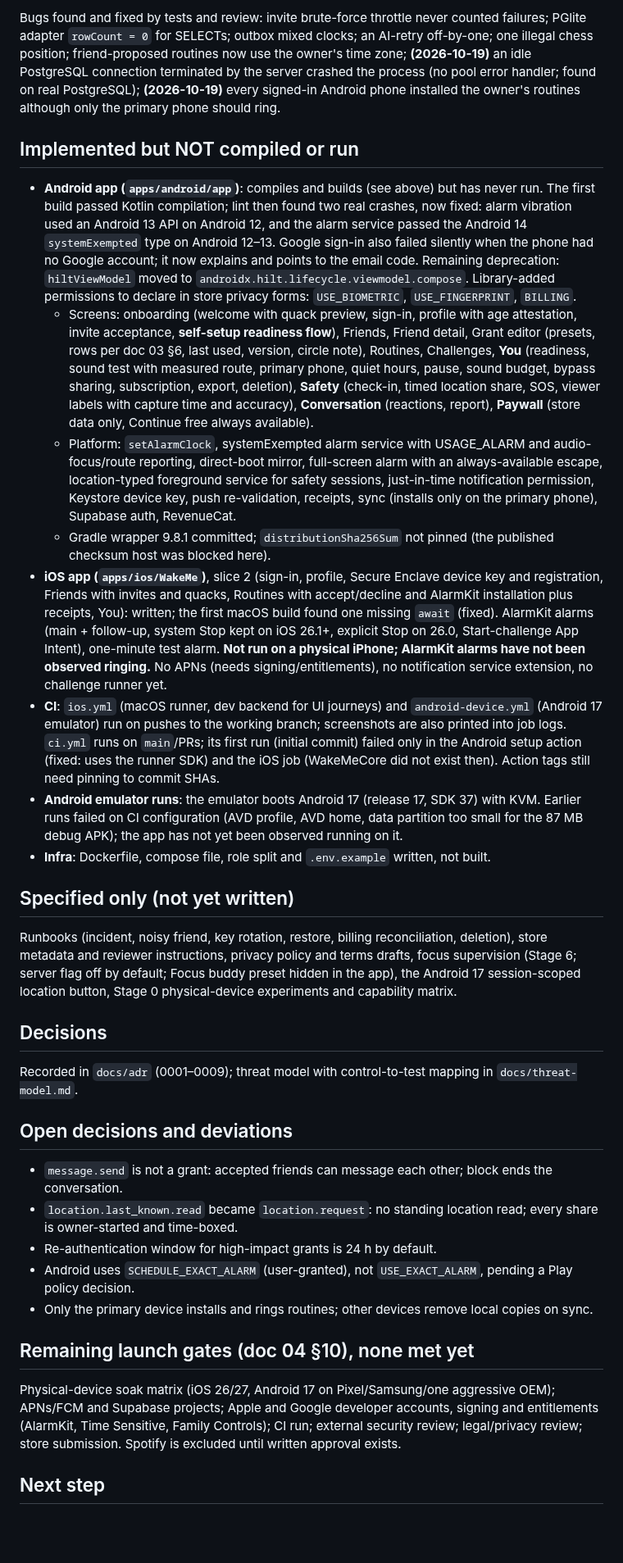
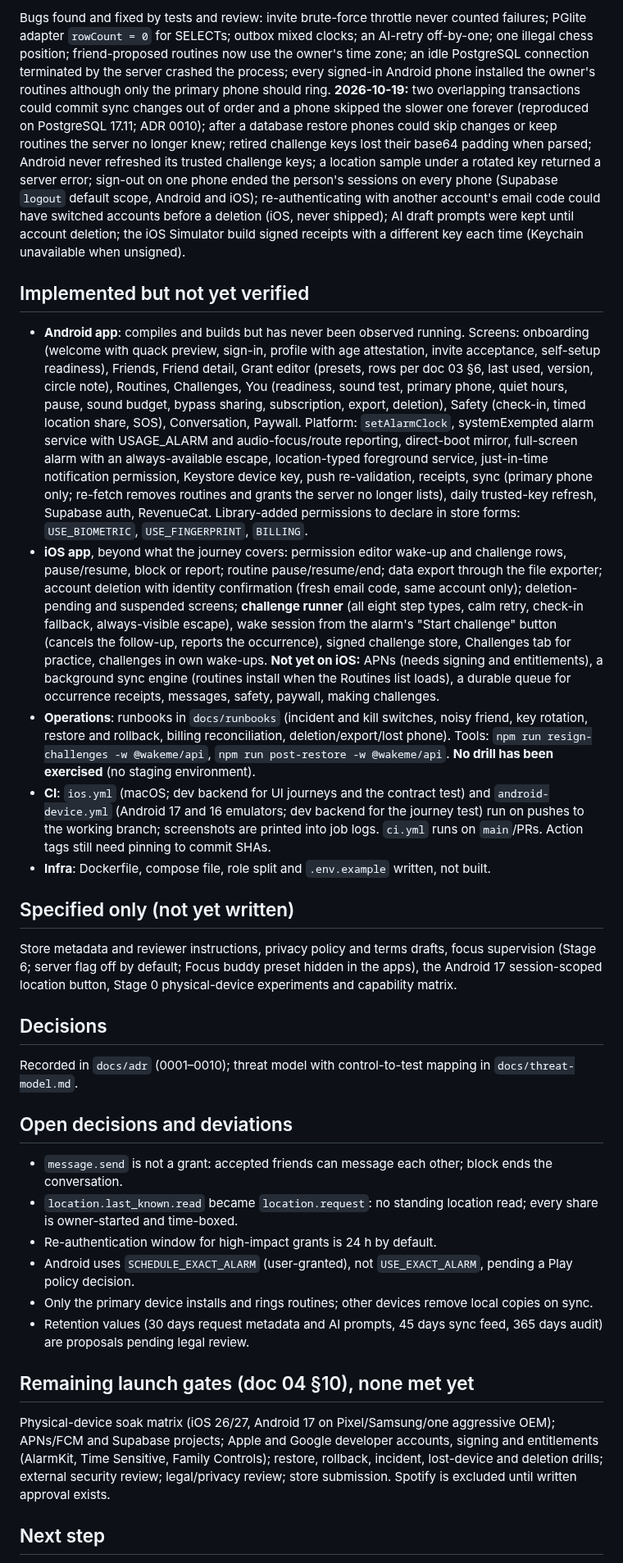
Before and after one commit to kowstav/wakeme, a Markdown page: PROGRESS.md, the part around one of its changes. Shown at 82% size. GitHub-like rendering; blank space fills up the shorter version.

```diff
--- a/PROGRESS.md
+++ b/PROGRESS.md
@@ -25,24 +25,21 @@ Commands: `npm test`, `npm run typecheck`, `npm run check:generated`; API on a r
 
-Bugs found and fixed by tests and review: invite brute-force throttle never counted failures; PGlite adapter `rowCount = 0` for SELECTs; outbox mixed clocks; an AI-retry off-by-one; one illegal chess position; friend-proposed routines now use the owner's time zone; **(2026-10-19)** an idle PostgreSQL connection terminated by the server crashed the process (no pool error handler; found on real PostgreSQL); **(2026-10-19)** every signed-in Android phone installed the owner's routines although only the primary phone should ring.
+Bugs found and fixed by tests and review: invite brute-force throttle never counted failures; PGlite adapter `rowCount = 0` for SELECTs; outbox mixed clocks; an AI-retry off-by-one; one illegal chess position; friend-proposed routines now use the owner's time zone; an idle PostgreSQL connection terminated by the server crashed the process; every signed-in Android phone installed the owner's routines although only the primary phone should ring. **2026-10-19:** two overlapping transactions could commit sync changes out of order and a phone skipped the slower one forever (reproduced on PostgreSQL 17.11; ADR 0010); after a database restore phones could skip changes or keep routines the server no longer knew; retired challenge keys lost their base64 padding when parsed; Android never refreshed its trusted challenge keys; a location sample under a rotated key returned a server error; sign-out on one phone ended the person's sessions on every phone (Supabase `logout` default scope, Android and iOS); re-authenticating with another account's email code could have switched accounts before a deletion (iOS, never shipped); AI draft prompts were kept until account deletion; the iOS Simulator build signed receipts with a different key each time (Keychain unavailable when unsigned).
 
-## Implemented but NOT compiled or run
+## Implemented but not yet verified
 
-- **Android app (`apps/android/app`)**: compiles and builds (see above) but has never run. The first build passed Kotlin compilation; lint then found two real crashes, now fixed: alarm vibration used an Android 13 API on Android 12, and the alarm service passed the Android 14 `systemExempted` type on Android 12–13. Google sign-in also failed silently when the phone had no Google account; it now explains and points to the email code. Remaining deprecation: `hiltViewModel` moved to `androidx.hilt.lifecycle.viewmodel.compose`. Library-added permissions to declare in store privacy forms: `USE_BIOMETRIC`, `USE_FINGERPRINT`, `BILLING`.
-  - Screens: onboarding (welcome with quack preview, sign-in, profile with age attestation, invite acceptance, **self-setup readiness flow**), Friends, Friend detail, Grant editor (presets, rows per doc 03 §6, last used, version, circle note), Routines, Challenges, **You** (readiness, sound test with measured route, primary phone, quiet hours, pause, sound budget, bypass sharing, subscription, export, deletion), **Safety** (check-in, timed location share, SOS, viewer labels with capture time and accuracy), **Conversation** (reactions, report), **Paywall** (store data only, Continue free always available).
-  - Platform: `setAlarmClock`, systemExempted alarm service with USAGE_ALARM and audio-focus/route reporting, direct-boot mirror, full-screen alarm with an always-available escape, location-typed foreground service for safety sessions, just-in-time notification permission, Keystore device key, push re-validation, receipts, sync (installs only on the primary phone), Supabase auth, RevenueCat.
-  - Gradle wrapper 9.8.1 committed; `distributionSha256Sum` not pinned (the published checksum host was blocked here).
-- **iOS app (`apps/ios/WakeMe`)**, slice 2 (sign-in, profile, Secure Enclave device key and registration, Friends with invites and quacks, Routines with accept/decline and AlarmKit installation plus receipts, You): written; the first macOS build found one missing `await` (fixed). AlarmKit alarms (main + follow-up, system Stop kept on iOS 26.1+, explicit Stop on 26.0, Start-challenge App Intent), one-minute test alarm. **Not run on a physical iPhone; AlarmKit alarms have not been observed ringing.** No APNs (needs signing/entitlements), no notification service extension, no challenge runner yet.
-- **CI**: `ios.yml` (macOS runner, dev backend for UI journeys) and `android-device.yml` (Android 17 emulator) run on pushes to the working branch; screenshots are also printed into job logs. `ci.yml` runs on `main`/PRs; its first run (initial commit) failed only in the Android setup action (fixed: uses the runner SDK) and the iOS job (WakeMeCore did not exist then). Action tags still need pinning to commit SHAs.
-- **Android emulator runs**: the emulator boots Android 17 (release 17, SDK 37) with KVM. Earlier runs failed on CI configuration (AVD profile, AVD home, data partition too small for the 87 MB debug APK); the app has not yet been observed running on it.
+- **Android app**: compiles and builds but has never been observed running. Screens: onboarding (welcome with quack preview, sign-in, profile with age attestation, invite acceptance, self-setup readiness), Friends, Friend detail, Grant editor (presets, rows per doc 03 §6, last used, version, circle note), Routines, Challenges, You (readiness, sound test, primary phone, quiet hours, pause, sound budget, bypass sharing, subscription, export, deletion), Safety (check-in, timed location share, SOS), Conversation, Paywall. Platform: `setAlarmClock`, systemExempted alarm service with USAGE_ALARM and audio-focus/route reporting, direct-boot mirror, full-screen alarm with an always-available escape, location-typed foreground service, just-in-time notification permission, Keystore device key, push re-validation, receipts, sync (primary phone only; re-fetch removes routines and grants the server no longer lists), daily trusted-key refresh, Supabase auth, RevenueCat. Library-added permissions to declare in store forms: `USE_BIOMETRIC`, `USE_FINGERPRINT`, `BILLING`.
+- **iOS app**, beyond what the journey covers: permission editor wake-up and challenge rows, pause/resume, block or report; routine pause/resume/end; data export through the file exporter; account deletion with identity confirmation (fresh email code, same account only); deletion-pending and suspended screens; **challenge runner** (all eight step types, calm retry, check-in fallback, always-visible escape), wake session from the alarm's "Start challenge" button (cancels the follow-up, reports the occurrence), signed challenge store, Challenges tab for practice, challenges in own wake-ups. **Not yet on iOS:** APNs (needs signing and entitlements), a background sync engine (routines install when the Routines list loads), a durable queue for occurrence receipts, messages, safety, paywall, making challenges.
+- **Operations**: runbooks in `docs/runbooks` (incident and kill switches, noisy friend, key rotation, restore and rollback, billing reconciliation, deletion/export/lost phone). Tools: `npm run resign-challenges -w @wakeme/api`, `npm run post-restore -w @wakeme/api`. **No drill has been exercised** (no staging environment).
+- **CI**: `ios.yml` (macOS; dev backend for UI journeys and the contract test) and `android-device.yml` (Android 17 and 16 emulators; dev backend for the journey test) run on pushes to the working branch; screenshots are printed into job logs. `ci.yml` runs on `main`/PRs. Action tags still need pinning to commit SHAs.
 - **Infra**: Dockerfile, compose file, role split and `.env.example` written, not built.
 
 ## Specified only (not yet written)
 
-Runbooks (incident, noisy friend, key rotation, restore, billing reconciliation, deletion), store metadata and reviewer instructions, privacy policy and terms drafts, focus supervision (Stage 6; server flag off by default; Focus buddy preset hidden in the app), the Android 17 session-scoped location button, Stage 0 physical-device experiments and capability matrix.
+Store metadata and reviewer instructions, privacy policy and terms drafts, focus supervision (Stage 6; server flag off by default; Focus buddy preset hidden in the apps), the Android 17 session-scoped location button, Stage 0 physical-device experiments and capability matrix.
 
 ## Decisions
 
-Recorded in `docs/adr` (0001–0009); threat model with control-to-test mapping in `docs/threat-model.md`.
+Recorded in `docs/adr` (0001–0010); threat model with control-to-test mapping in `docs/threat-model.md`.
 
 ## Open decisions and deviations
 
@@ -51,10 +48,11 @@ Recorded in `docs/adr` (0001–0009); threat model with control-to-test mapping
 - Re-authentication window for high-impact grants is 24 h by default.
 - Android uses `SCHEDULE_EXACT_ALARM` (user-granted), not `USE_EXACT_ALARM`, pending a Play policy decision.
 - Only the primary device installs and rings routines; other devices remove local copies on sync.
+- Retention values (30 days request metadata and AI prompts, 45 days sync feed, 365 days audit) are proposals pending legal review.
 
 ## Remaining launch gates (doc 04 §10), none met yet
 
-Physical-device soak matrix (iOS 26/27, Android 17 on Pixel/Samsung/one aggressive OEM); APNs/FCM and Supabase projects; Apple and Google developer accounts, signing and entitlements (AlarmKit, Time Sensitive, Family Controls); CI run; external security review; legal/privacy review; store submission. Spotify is excluded until written approval exists.
+Physical-device soak matrix (iOS 26/27, Android 17 on Pixel/Samsung/one aggressive OEM); APNs/FCM and Supabase projects; Apple and Google developer accounts, signing and entitlements (AlarmKit, Time Sensitive, Family Controls); restore, rollback, incident, lost-device and deletion drills; external security review; legal/privacy review; store submission. Spotify is excluded until written approval exists.
 
 ## Next step
 
```
Also changed, not shown: other parts of PROGRESS.md (+14 -14 lines).
